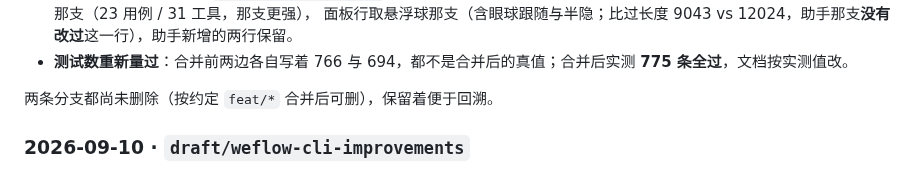
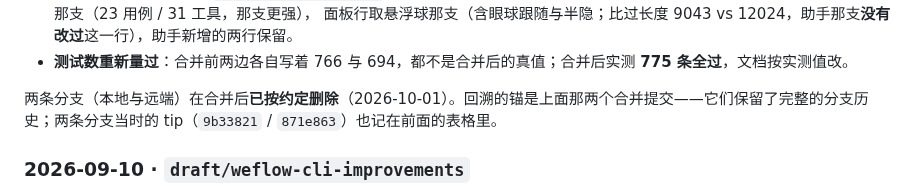
Before and after one commit to magewill/weflow-cli, a Markdown page: docs/BRANCHES.md, the part around the change. Drawn GitHub-style.

Commit message:
docs(branches): 更正为事实 —— 两条 feat 分支已在合并后删除
表格里那两个合并提交是回溯的锚（它们保留了完整分支历史），分支 tip 的 sha 也记在表格里。
顺带删掉的还有本地的 feat/assistant-routing-eval（从未推送）。

Co-Authored-By: Claude Code <noreply@anthropic.com>

```diff
--- a/docs/BRANCHES.md
+++ b/docs/BRANCHES.md
@@ -43,7 +43,7 @@
   面板行取悬浮球那支（含眼球跟随与半隐；比过长度 9043 vs 12024，助手那支**没有改过**这一行），助手新增的两行保留。
 - **测试数重新量过**：合并前两边各自写着 766 与 694，都不是合并后的真值；合并后实测 **775 条全过**，文档按实测值改。
 
-两条分支都尚未删除（按约定 `feat/*` 合并后可删），保留着便于回溯。
+两条分支（本地与远端）在合并后**已按约定删除**（2026-10-01）。回溯的锚是上面那两个合并提交——它们保留了完整的分支历史；两条分支当时的 tip（`9b33821` / `871e863`）也记在前面的表格里。
 
 ### 2026-09-10 · `draft/weflow-cli-improvements`
 
```
